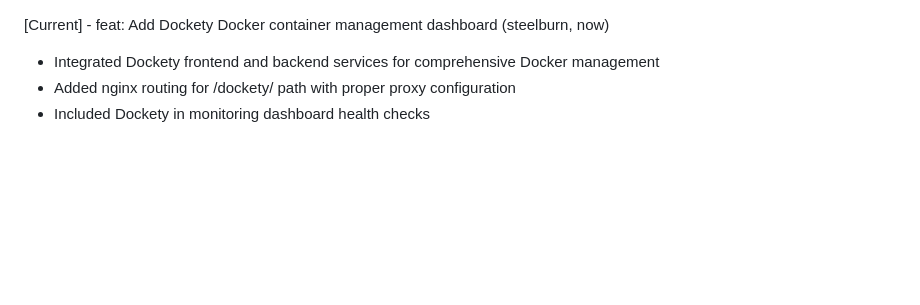
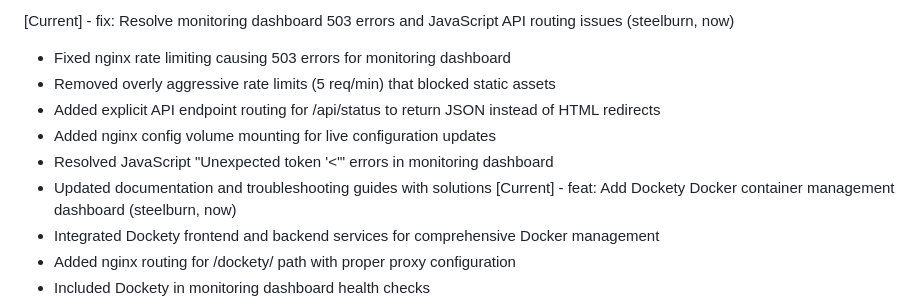
Before and after one commit to steelburn/ai-stack-build, a Markdown page: CHANGELOG.md, the part around the change. Rendered like a GitHub page; blank space fills up the shorter version.

```diff
--- a/CHANGELOG.md
+++ b/CHANGELOG.md
@@ -1,3 +1,10 @@
+[Current] - fix: Resolve monitoring dashboard 503 errors and JavaScript API routing issues (steelburn, now)
+- Fixed nginx rate limiting causing 503 errors for monitoring dashboard
+- Removed overly aggressive rate limits (5 req/min) that blocked static assets
+- Added explicit API endpoint routing for /api/status to return JSON instead of HTML redirects
+- Added nginx config volume mounting for live configuration updates
+- Resolved JavaScript "Unexpected token '<'" errors in monitoring dashboard
+- Updated documentation and troubleshooting guides with solutions
 [Current] - feat: Add Dockety Docker container management dashboard (steelburn, now)
 - Integrated Dockety frontend and backend services for comprehensive Docker management
 - Added nginx routing for /dockety/ path with proper proxy configuration
```
Also changed, not shown: LESSONS_LEARNED.md (+50 -0 lines), TROUBLESHOOTING_GUIDE.md (+73 -0 lines).
